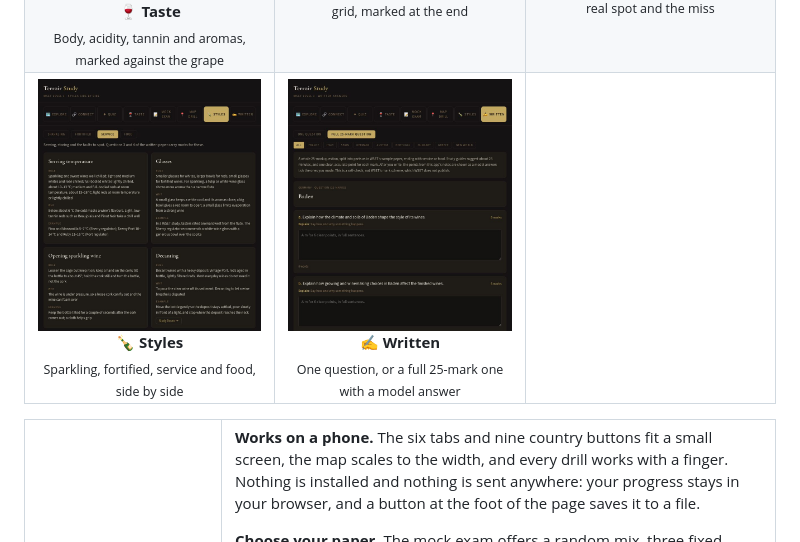
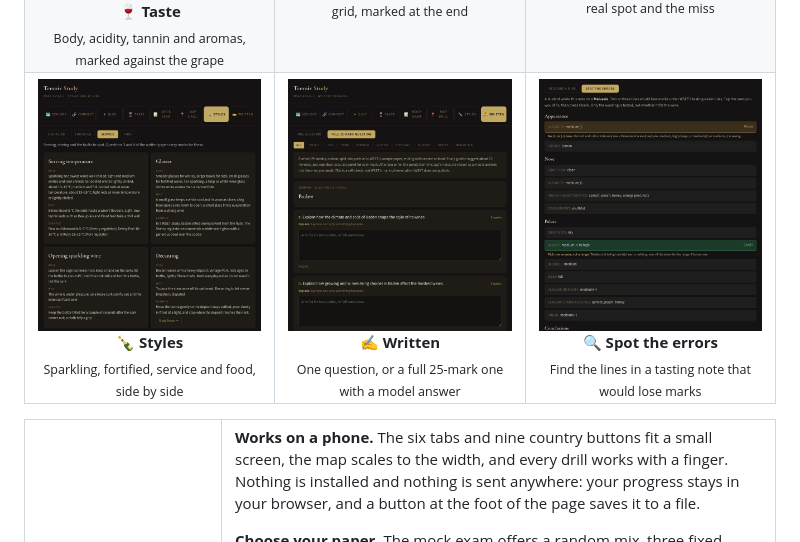
Before and after one commit to PKusch/terroir-study, a Markdown page: README.md, the part around the change. Drawn GitHub-style; pictures changed too: docs/screenshots/spot.jpg (added).

Commit message:
Add a Spot the errors screenshot to the README

```diff
--- a/README.md
+++ b/README.md
@@ -80,7 +80,7 @@ The Quiz and Taste keep a record in your browser. The mock exam reads the quiz r
   <tr>
     <td align="center"><img src="docs/screenshots/service.jpg" alt="Styles, showing the Service cards" /><br /><b>🍾 Styles</b><br /><sub>Sparkling, fortified, service and food, side by side</sub></td>
     <td align="center"><img src="docs/screenshots/written-full.jpg" alt="Written, showing a full 25-mark question" /><br /><b>✍️ Written</b><br /><sub>One question, or a full 25-mark one with a model answer</sub></td>
-    <td></td>
+    <td align="center"><img src="docs/screenshots/spot.jpg" alt="Taste, showing Spot the errors after a check" /><br /><b>🔍 Spot the errors</b><br /><sub>Find the lines in a tasting note that would lose marks</sub></td>
   </tr>
 </table>
 
```
